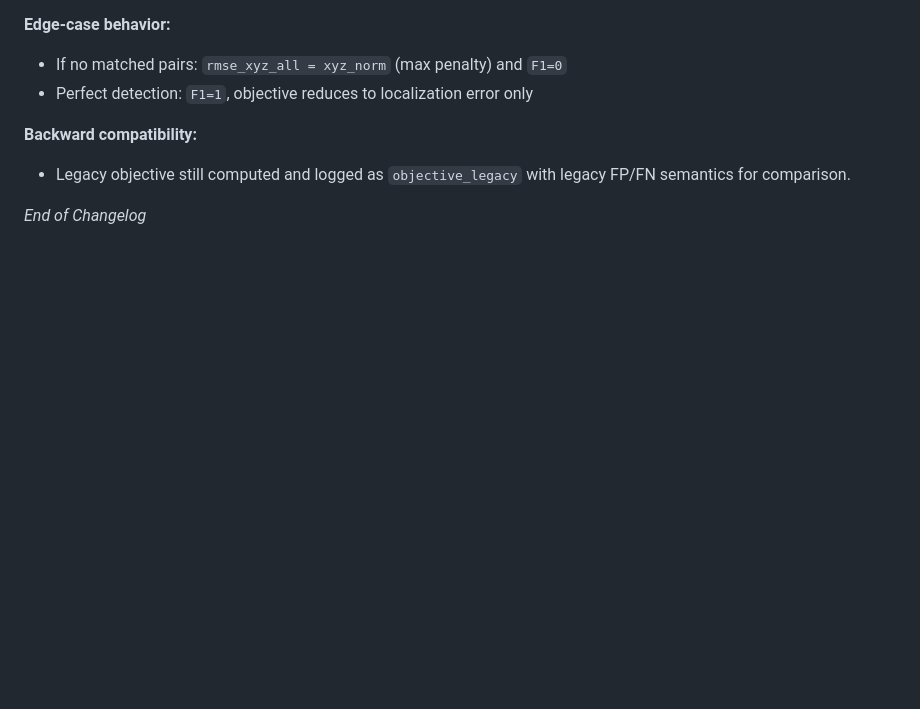
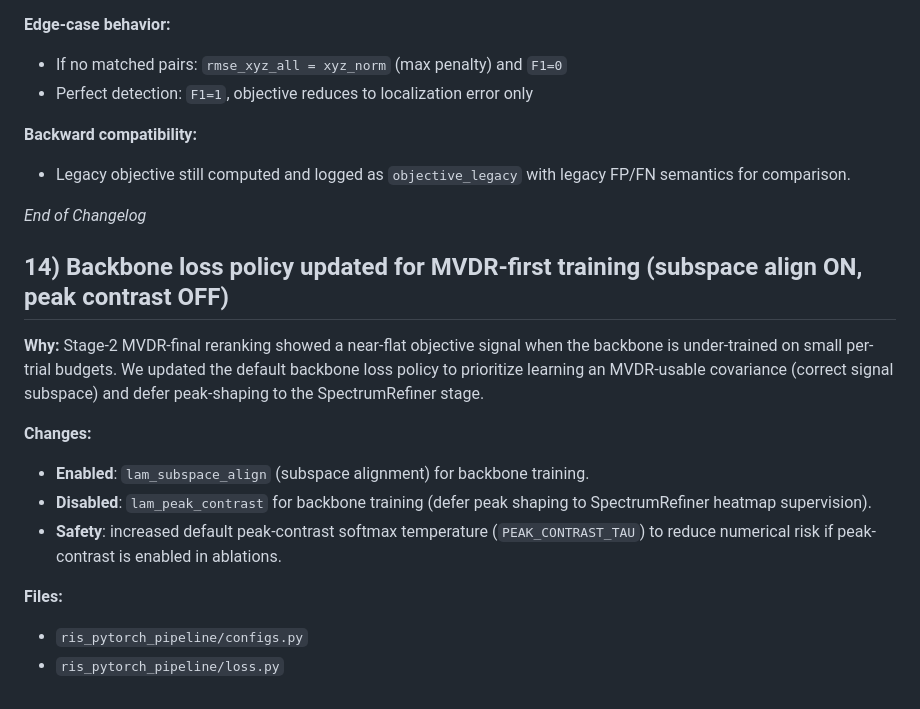
Before and after one commit to TahmidZee/ris-localization-mvdr, a Markdown page: IMPLEMENTATION_CHANGELOG.md, the part around the change. GitHub-like rendering; blank space fills up the shorter version.

Commit message:
Docs: stage2 HPO interpretation + backbone loss policy

```diff
--- a/IMPLEMENTATION_CHANGELOG.md
+++ b/IMPLEMENTATION_CHANGELOG.md
@@ -930,3 +930,16 @@ objective = (rmse_xyz_all / xyz_norm) + f1_weight * (1 - F1)
 - Legacy objective still computed and logged as `objective_legacy` with legacy FP/FN semantics for comparison.
 
 *End of Changelog*
+
+## 14) Backbone loss policy updated for MVDR-first training (subspace align ON, peak contrast OFF)
+
+**Why:** Stage-2 MVDR-final reranking showed a near-flat objective signal when the backbone is under-trained on small per-trial budgets. We updated the default backbone loss policy to prioritize learning an MVDR-usable covariance (correct signal subspace) and defer peak-shaping to the SpectrumRefiner stage.
+
+**Changes:**
+- **Enabled**: `lam_subspace_align` (subspace alignment) for backbone training.
+- **Disabled**: `lam_peak_contrast` for backbone training (defer peak shaping to SpectrumRefiner heatmap supervision).
+- **Safety**: increased default peak-contrast softmax temperature (`PEAK_CONTRAST_TAU`) to reduce numerical risk if peak-contrast is enabled in ablations.
+
+**Files:**
+- `ris_pytorch_pipeline/configs.py`
+- `ris_pytorch_pipeline/loss.py`
```
Also changed, not shown: GLOBECOM_PIPELINE_READINESS_20260126.md (+6 -0 lines).
